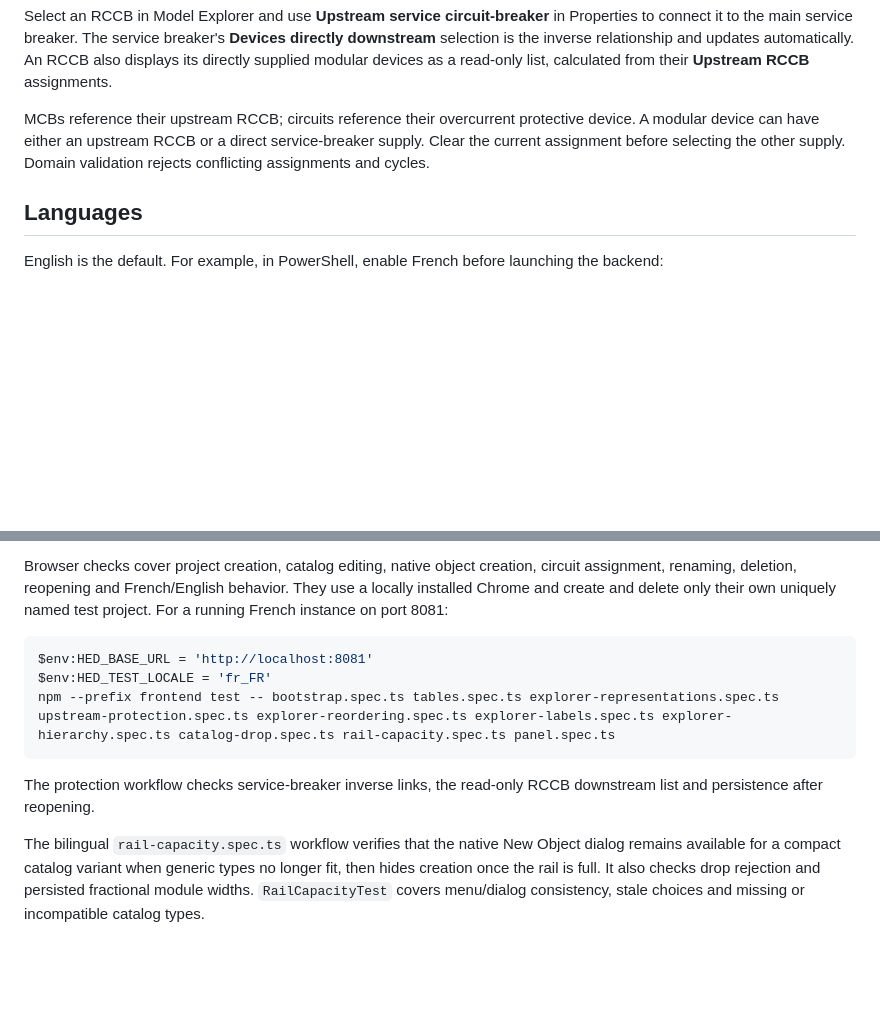
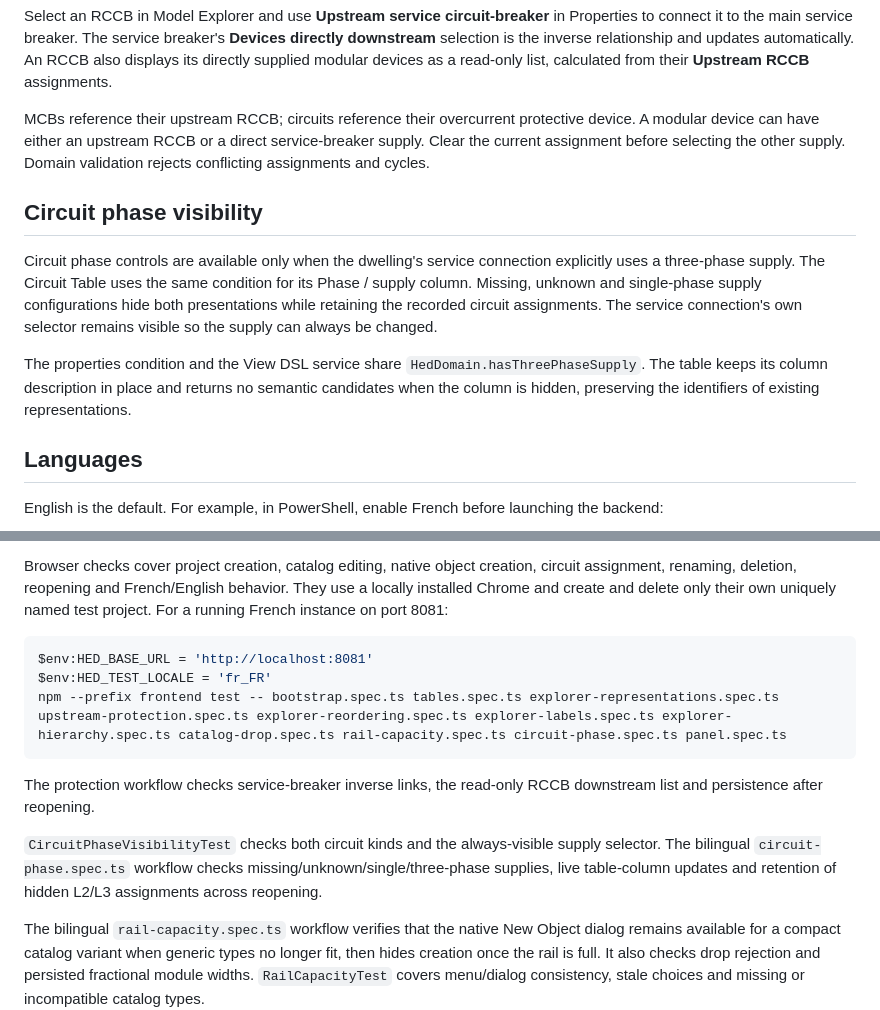
Before and after one commit to lredor/hed, a Markdown page: doc/development.md, 2 parts joined by grey strips. Rendered like a GitHub page; blank space fills up the shorter version.

````diff
--- a/doc/development.md
+++ b/doc/development.md
@@ -105,6 +105,12 @@ Select an RCCB in Model Explorer and use **Upstream service circuit-breaker** in
 
 MCBs reference their upstream RCCB; circuits reference their overcurrent protective device. A modular device can have either an upstream RCCB or a direct service-breaker supply. Clear the current assignment before selecting the other supply. Domain validation rejects conflicting assignments and cycles.
 
+## Circuit phase visibility
+
+Circuit phase controls are available only when the dwelling's service connection explicitly uses a three-phase supply. The Circuit Table uses the same condition for its Phase / supply column. Missing, unknown and single-phase supply configurations hide both presentations while retaining the recorded circuit assignments. The service connection's own selector remains visible so the supply can always be changed.
+
+The properties condition and the View DSL service share `HedDomain.hasThreePhaseSupply`. The table keeps its column description in place and returns no semantic candidates when the column is hidden, preserving the identifiers of existing representations.
+
 ## Languages
 
 English is the default. For example, in PowerShell, enable French before launching the backend:
@@ -127,10 +133,12 @@ Browser checks cover project creation, catalog editing, native object creation,
 ```powershell
 $env:HED_BASE_URL = 'http://localhost:8081'
 $env:HED_TEST_LOCALE = 'fr_FR'
-npm --prefix frontend test -- bootstrap.spec.ts tables.spec.ts explorer-representations.spec.ts upstream-protection.spec.ts explorer-reordering.spec.ts explorer-labels.spec.ts explorer-hierarchy.spec.ts catalog-drop.spec.ts rail-capacity.spec.ts panel.spec.ts
+npm --prefix frontend test -- bootstrap.spec.ts tables.spec.ts explorer-representations.spec.ts upstream-protection.spec.ts explorer-reordering.spec.ts explorer-labels.spec.ts explorer-hierarchy.spec.ts catalog-drop.spec.ts rail-capacity.spec.ts circuit-phase.spec.ts panel.spec.ts
 ```
 
 The protection workflow checks service-breaker inverse links, the read-only RCCB downstream list and persistence after reopening.
+
+`CircuitPhaseVisibilityTest` checks both circuit kinds and the always-visible supply selector. The bilingual `circuit-phase.spec.ts` workflow checks missing/unknown/single/three-phase supplies, live table-column updates and retention of hidden L2/L3 assignments across reopening.
 
 The bilingual `rail-capacity.spec.ts` workflow verifies that the native New Object dialog remains available for a compact catalog variant when generic types no longer fit, then hides creation once the rail is full. It also checks drop rejection and persisted fractional module widths. `RailCapacityTest` covers menu/dialog consistency, stale choices and missing or incompatible catalog types.
 
````
Also changed, not shown: README.md (+1 -1 lines), doc/tables.md (+2 -0 lines), doc/images/representations/circuit-table.png, 5 other files.
